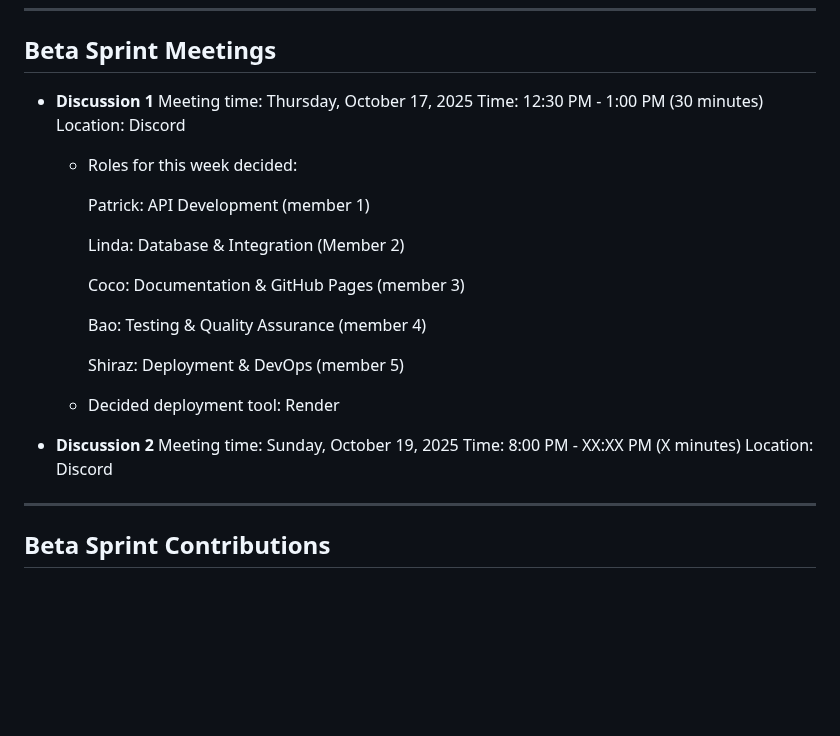
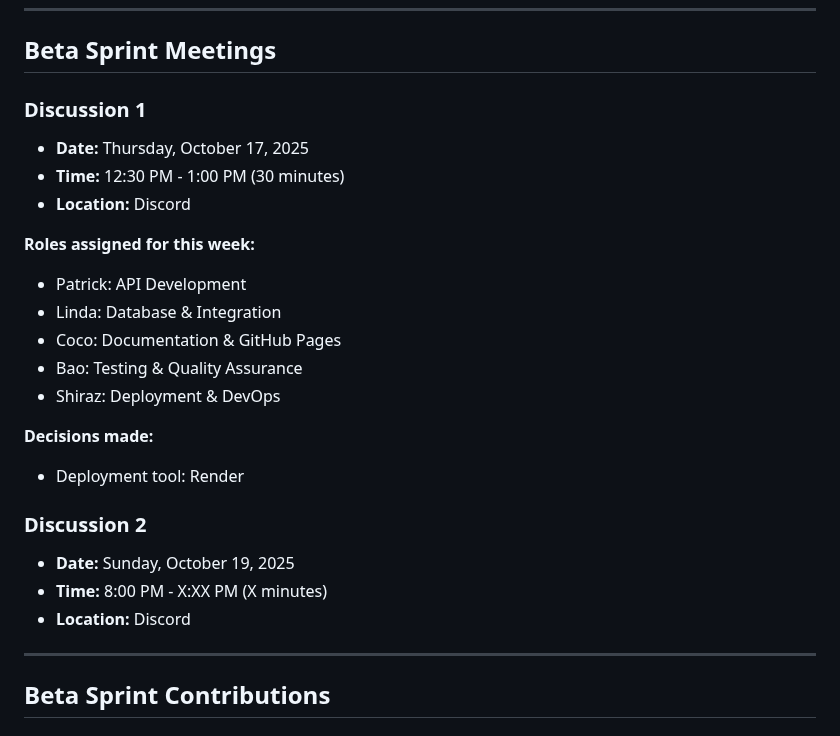
Before and after one commit to shiro-z117/TCSS-460-Group-7-tv-shows-dataset-api, a Markdown page: README.md, the part around one of its changes. GitHub-like rendering; blank space fills up the shorter version.

Commit message:
slightly reformat readme

```diff
--- a/README.md
+++ b/README.md
@@ -9,28 +9,26 @@ RESTful API for TV Shows Dataset providing access to comprehensive television sh
 ---
 
 ## Beta Sprint Meetings
-- **Discussion 1**
-  Meeting time: Thursday, October 17, 2025
-  Time: 12:30 PM - 1:00 PM (30 minutes)
-  Location: Discord
-  - Roles for this week decided:
+### Discussion 1
+- **Date:** Thursday, October 17, 2025
+- **Time:** 12:30 PM - 1:00 PM (30 minutes)
+- **Location:** Discord
 
-    Patrick: API Development (member 1)
+**Roles assigned for this week:**
+- Patrick: API Development
+- Linda: Database & Integration
+- Coco: Documentation & GitHub Pages
+- Bao: Testing & Quality Assurance
+- Shiraz: Deployment & DevOps
 
-    Linda: Database & Integration (Member 2)
+**Decisions made:**
+- Deployment tool: Render
 
-    Coco: Documentation & GitHub Pages (member 3)
+### Discussion 2
+- **Date:** Sunday, October 19, 2025
+- **Time:** 8:00 PM - X:XX PM (X minutes)
+- **Location:** Discord
 
-    Bao: Testing & Quality Assurance (member 4)
-
-    Shiraz: Deployment & DevOps (member 5)
-
-  - Decided deployment tool: Render
-
-- **Discussion 2**
-  Meeting time: Sunday, October 19, 2025
-  Time: 8:00 PM - XX:XX PM (X minutes)
-  Location: Discord
 ---
 
 ## Beta Sprint Contributions
```
Also changed, not shown: other parts of README.md (+1 -1 lines).
